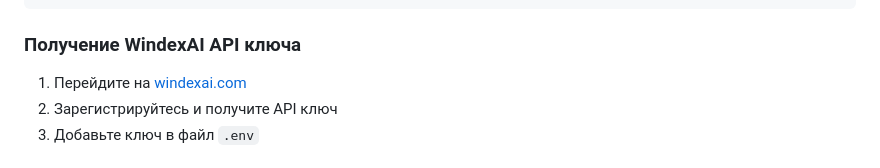
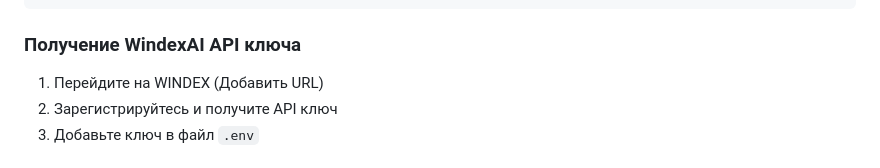
Before and after one commit to NexDjen/Lawyer, a Markdown page: README.md, the part around the change. Rendered like a GitHub page.

````diff
--- a/README.md
+++ b/README.md
@@ -128,7 +128,7 @@ UPLOAD_PATH=./uploads
 ```
 
 ### Получение WindexAI API ключа
-1. Перейдите на [windexai.com](https://windexai.com)
+1. Перейдите на WINDEX (Добавить URL)
 2. Зарегистрируйтесь и получите API ключ
 3. Добавьте ключ в файл `.env`
 
````
